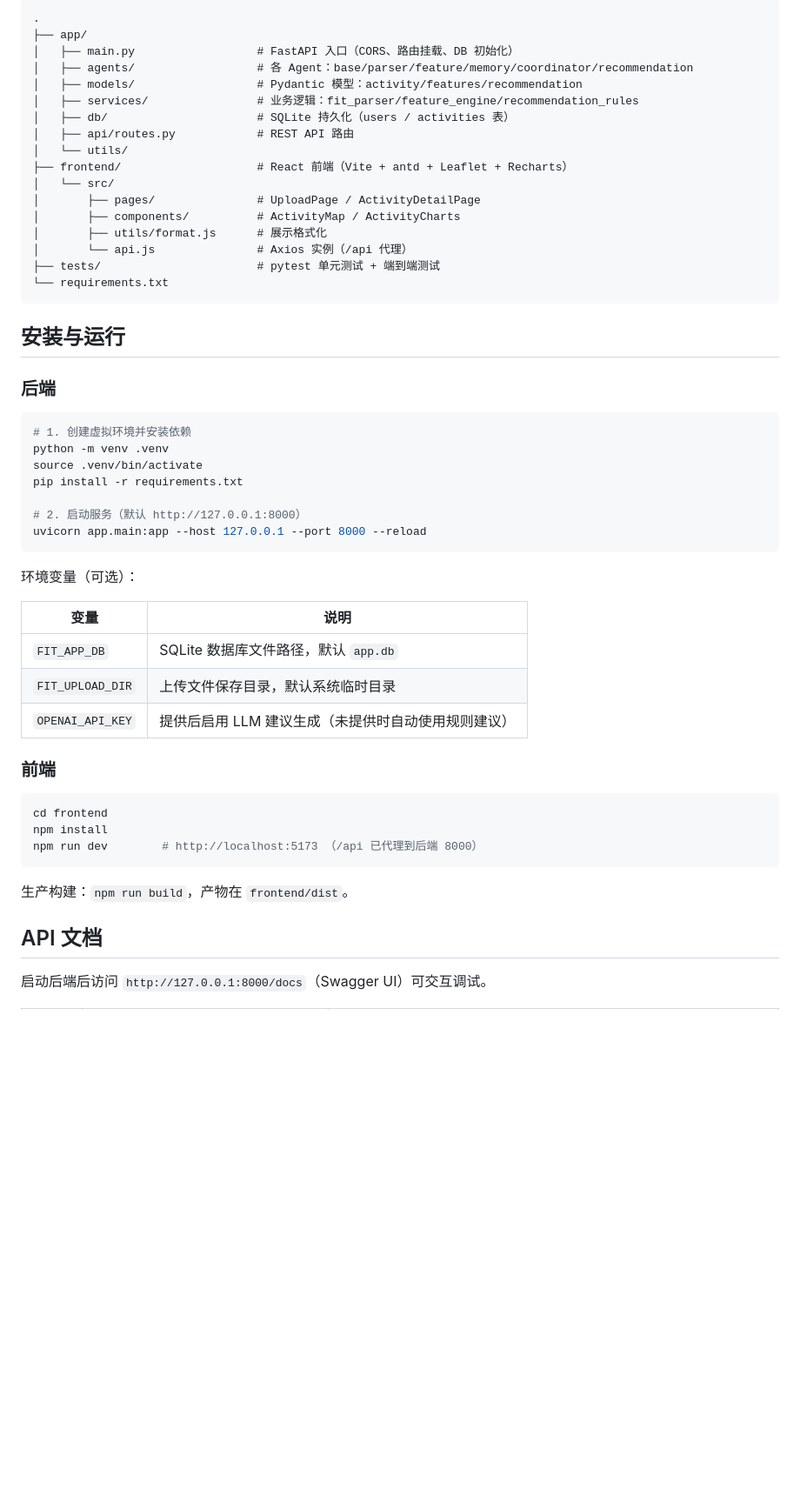
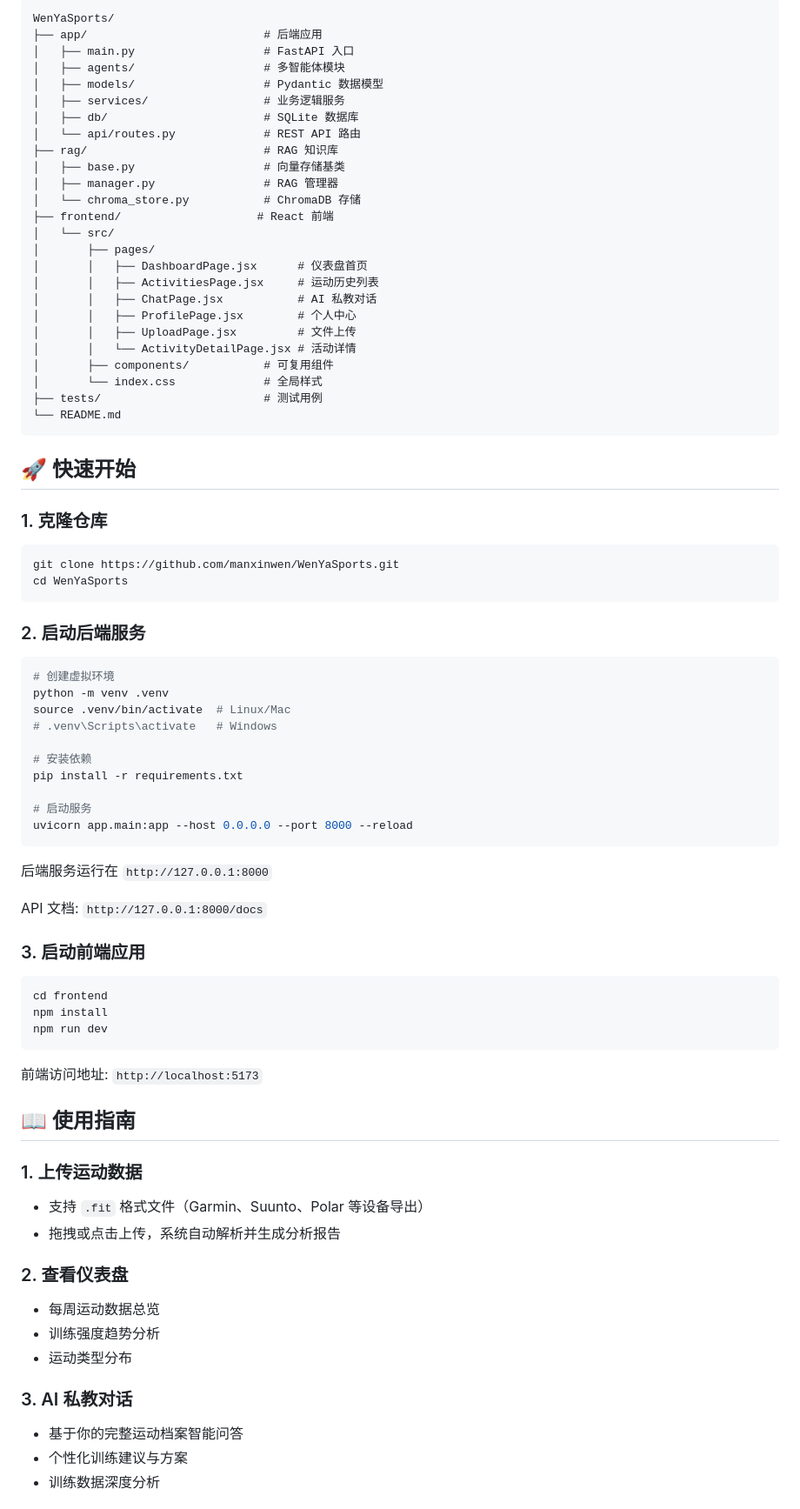
Before and after one commit to manxinwen/WenYaSports, a Markdown page: README.md, the part around one of its changes. Shown at 87% size. GitHub-like rendering; blank space fills up the shorter version.

Commit message:
docs: 更新 README 反映运动历史平台重构

````diff
--- a/README.md
+++ b/README.md
@@ -43,56 +52,86 @@
 
 ```
-.
-├── app/
-│   ├── main.py                  # FastAPI 入口（CORS、路由挂载、DB 初始化）
-│   ├── agents/                  # 各 Agent：base/parser/feature/memory/coordinator/recommendation
-│   ├── models/                  # Pydantic 模型：activity/features/recommendation
-│   ├── services/                # 业务逻辑：fit_parser/feature_engine/recommendation_rules
-│   ├── db/                      # SQLite 持久化（users / activities 表）
-│   ├── api/routes.py            # REST API 路由
-│   └── utils/
-├── frontend/                    # React 前端（Vite + antd + Leaflet + Recharts）
+WenYaSports/
+├── app/                          # 后端应用
+│   ├── main.py                   # FastAPI 入口
+│   ├── agents/                   # 多智能体模块
+│   ├── models/                   # Pydantic 数据模型
+│   ├── services/                 # 业务逻辑服务
+│   ├── db/                       # SQLite 数据库
+│   └── api/routes.py             # REST API 路由
+├── rag/                          # RAG 知识库
+│   ├── base.py                   # 向量存储基类
+│   ├── manager.py                # RAG 管理器
+│   └── chroma_store.py           # ChromaDB 存储
+├── frontend/                    # React 前端
 │   └── src/
-│       ├── pages/               # UploadPage / ActivityDetailPage
-│       ├── components/          # ActivityMap / ActivityCharts
-│       ├── utils/format.js      # 展示格式化
-│       └── api.js               # Axios 实例（/api 代理）
-├── tests/                       # pytest 单元测试 + 端到端测试
-└── requirements.txt
+│       ├── pages/
+│       │   ├── DashboardPage.jsx      # 仪表盘首页
+│       │   ├── ActivitiesPage.jsx     # 运动历史列表
+│       │   ├── ChatPage.jsx           # AI 私教对话
+│       │   ├── ProfilePage.jsx        # 个人中心
+│       │   ├── UploadPage.jsx         # 文件上传
+│       │   └── ActivityDetailPage.jsx # 活动详情
+│       ├── components/           # 可复用组件
+│       └── index.css             # 全局样式
+├── tests/                        # 测试用例
+└── README.md
 ```
 
-## 安装与运行
+## 🚀 快速开始
 
-### 后端
+### 1. 克隆仓库
 
 ```bash
-# 1. 创建虚拟环境并安装依赖
+git clone https://github.com/manxinwen/WenYaSports.git
+cd WenYaSports
+```
+
+### 2. 启动后端服务
+
+```bash
+# 创建虚拟环境
 python -m venv .venv
-source .venv/bin/activate
+source .venv/bin/activate  # Linux/Mac
+# .venv\Scripts\activate   # Windows
+
+# 安装依赖
 pip install -r requirements.txt
 
-# 2. 启动服务（默认 http://127.0.0.1:8000）
-uvicorn app.main:app --host 127.0.0.1 --port 8000 --reload
+# 启动服务
+uvicorn app.main:app --host 0.0.0.0 --port 8000 --reload
 ```
 
-环境变量（可选）：
+后端服务运行在 `http://127.0.0.1:8000`
 
-| 变量 | 说明 |
-| --- | --- |
-| `FIT_APP_DB` | SQLite 数据库文件路径，默认 `app.db` |
-| `FIT_UPLOAD_DIR` | 上传文件保存目录，默认系统临时目录 |
-| `OPENAI_API_KEY` | 提供后启用 LLM 建议生成（未提供时自动使用规则建议） |
+API 文档: `http://127.0.0.1:8000/docs`
 
-### 前端
+### 3. 启动前端应用
 
 ```bash
 cd frontend
 npm install
-npm run dev        # http://localhost:5173 （/api 已代理到后端 8000）
+npm run dev
 ```
 
-生产构建：`npm run build`，产物在 `frontend/dist`。
+前端访问地址: `http://localhost:5173`
 
-## API 文档
+## 📖 使用指南
 
-启动后端后访问 `http://127.0.0.1:8000/docs`（Swagger UI）可交互调试。
+### 1. 上传运动数据
+
+- 支持 `.fit` 格式文件（Garmin、Suunto、Polar 等设备导出）
+- 拖拽或点击上传，系统自动解析并生成分析报告
+
+### 2. 查看仪表盘
+
+- 每周运动数据总览
+- 训练强度趋势分析
+- 运动类型分布
+
+### 3. AI 私教对话
+
+- 基于你的完整运动档案智能问答
+- 个性化训练建议与方案
+- 训练数据深度分析
+
````
Also changed, not shown: other parts of README.md (+99 -67 lines).
